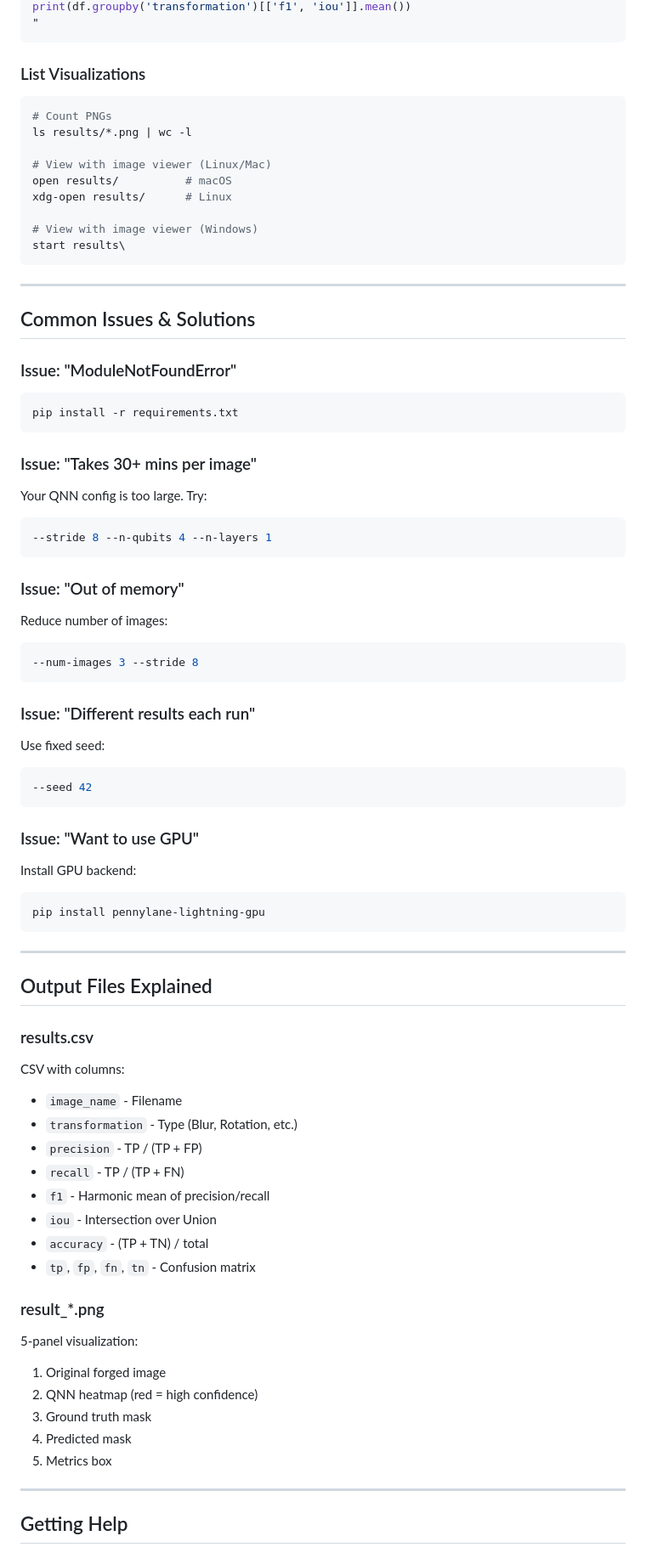
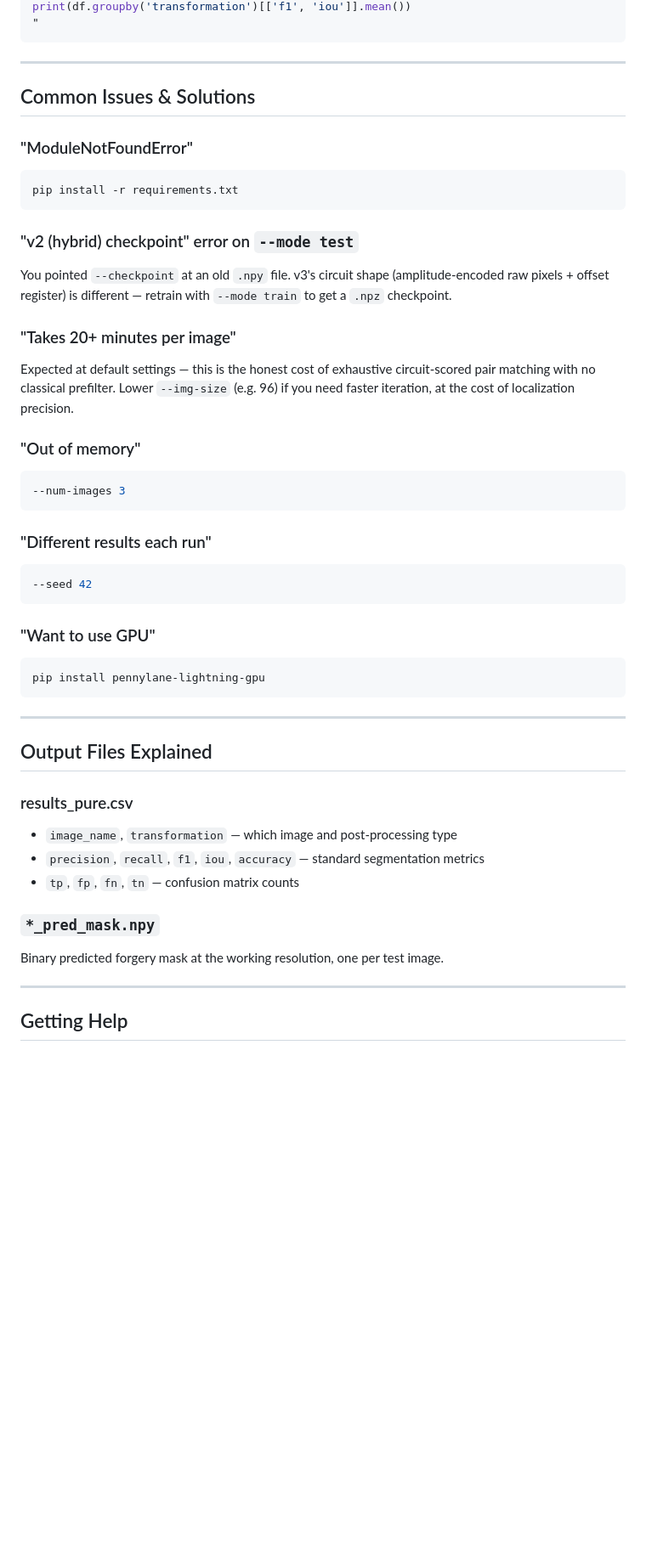
Before and after one commit to Quantum-Image-Processing/qnn, a Markdown page: docs/USAGE_GUIDE.md, the part around one of its changes. Shown at 85% size. Drawn GitHub-style; blank space fills up the shorter version.

````diff
--- a/docs/USAGE_GUIDE.md
+++ b/docs/USAGE_GUIDE.md
@@ -212,49 +155,37 @@ print('\nBy Transformation:')
 print(df.groupby('transformation')[['f1', 'iou']].mean())
 "
-```
-
-### List Visualizations
-```bash
-# Count PNGs
-ls results/*.png | wc -l
-
-# View with image viewer (Linux/Mac)
-open results/          # macOS
-xdg-open results/      # Linux
-
-# View with image viewer (Windows)
-start results\
 ```
 
 ---
 
 ## Common Issues & Solutions
 
-### Issue: "ModuleNotFoundError"
+### "ModuleNotFoundError"
 ```bash
 pip install -r requirements.txt
 ```
 
-### Issue: "Takes 30+ mins per image"
-Your QNN config is too large. Try:
+### "v2 (hybrid) checkpoint" error on `--mode test`
+You pointed `--checkpoint` at an old `.npy` file. v3's circuit shape
+(amplitude-encoded raw pixels + offset register) is different — retrain with
+`--mode train` to get a `.npz` checkpoint.
+
+### "Takes 20+ minutes per image"
+Expected at default settings — this is the honest cost of exhaustive
+circuit-scored pair matching with no classical prefilter. Lower `--img-size`
+(e.g. 96) if you need faster iteration, at the cost of localization precision.
+
+### "Out of memory"
 ```bash
---stride 8 --n-qubits 4 --n-layers 1
+--num-images 3
 ```
 
-### Issue: "Out of memory"
-Reduce number of images:
-```bash
---num-images 3 --stride 8
-```
-
-### Issue: "Different results each run"
-Use fixed seed:
+### "Different results each run"
 ```bash
 --seed 42
 ```
 
-### Issue: "Want to use GPU"
-Install GPU backend:
+### "Want to use GPU"
 ```bash
 pip install pennylane-lightning-gpu
 ```
@@ -263,24 +194,13 @@ pip install pennylane-lightning-gpu
 
 ## Output Files Explained
 
-### results.csv
-CSV with columns:
-- `image_name` - Filename
-- `transformation` - Type (Blur, Rotation, etc.)
-- `precision` - TP / (TP + FP)
-- `recall` - TP / (TP + FN)
-- `f1` - Harmonic mean of precision/recall
-- `iou` - Intersection over Union
-- `accuracy` - (TP + TN) / total
-- `tp`, `fp`, `fn`, `tn` - Confusion matrix
+### results_pure.csv
+- `image_name`, `transformation` — which image and post-processing type
+- `precision`, `recall`, `f1`, `iou`, `accuracy` — standard segmentation metrics
+- `tp`, `fp`, `fn`, `tn` — confusion matrix counts
 
-### result_*.png
-5-panel visualization:
-1. Original forged image
-2. QNN heatmap (red = high confidence)
-3. Ground truth mask
-4. Predicted mask
-5. Metrics box
+### `*_pred_mask.npy`
+Binary predicted forgery mask at the working resolution, one per test image.
 
 ---
 
````
Also changed, not shown: other parts of docs/USAGE_GUIDE.md (+107 -166 lines).
